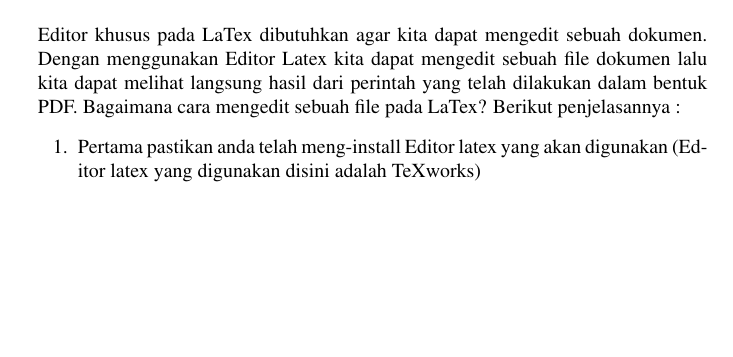
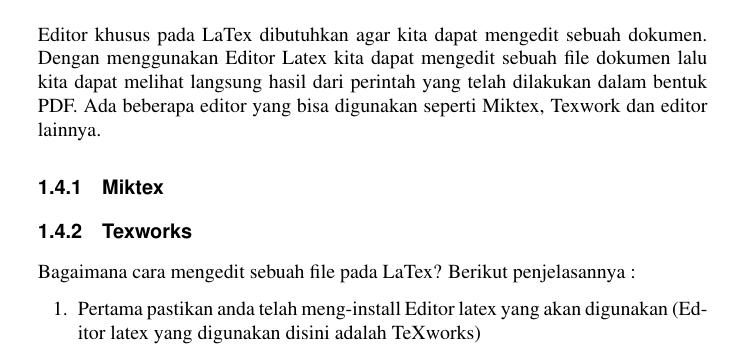
Before and after one commit to BukuInformatika/Keleketex, a LaTeX thesis (main.tex, which reads chapters/0.tex): part of page 36 of 74, cut so that both start at the same text, the shorter picture padded with empty space. Compiled offline with pdfLaTeX.

Commit message:
mengedit

```diff
--- a/chapters/0.tex
+++ b/chapters/0.tex
@@ -45,7 +45,12 @@ Sekarang Kamu sudah mempunyai distribusi LATEX yang sudah terinstal. Mari kita c
 \lstinputlisting[caption=Contoh listing kode hello Latex,label={lst:hello}]{src/0/hello.tex}\cite{kline2018latex}
 
 \section{Mengedit Menggunakan Editor LaTex}
-Editor khusus pada LaTex dibutuhkan agar kita dapat mengedit sebuah dokumen. Dengan menggunakan Editor Latex kita dapat mengedit sebuah file dokumen lalu kita dapat melihat langsung hasil dari perintah yang telah dilakukan dalam bentuk PDF. Bagaimana cara mengedit sebuah file pada LaTex? Berikut penjelasannya :
+Editor khusus pada LaTex dibutuhkan agar kita dapat mengedit sebuah dokumen. Dengan menggunakan Editor Latex kita dapat mengedit sebuah file dokumen lalu kita dapat melihat langsung hasil dari perintah yang telah dilakukan dalam bentuk PDF. Ada beberapa editor yang bisa digunakan seperti Miktex, Texwork dan editor lainnya.
+\subsection{Miktex}
+
+
+\subsection{Texworks}
+Bagaimana cara mengedit sebuah file pada LaTex? Berikut penjelasannya :
 \begin{enumerate}
 \item Pertama pastikan anda telah meng-install Editor latex yang akan digunakan (Editor latex yang digunakan disini adalah TeXworks)
 \item Buka Editor latex yang sudah kalian install \ref{fig:openeditor}
```
Also changed, not shown: main.pdf.
